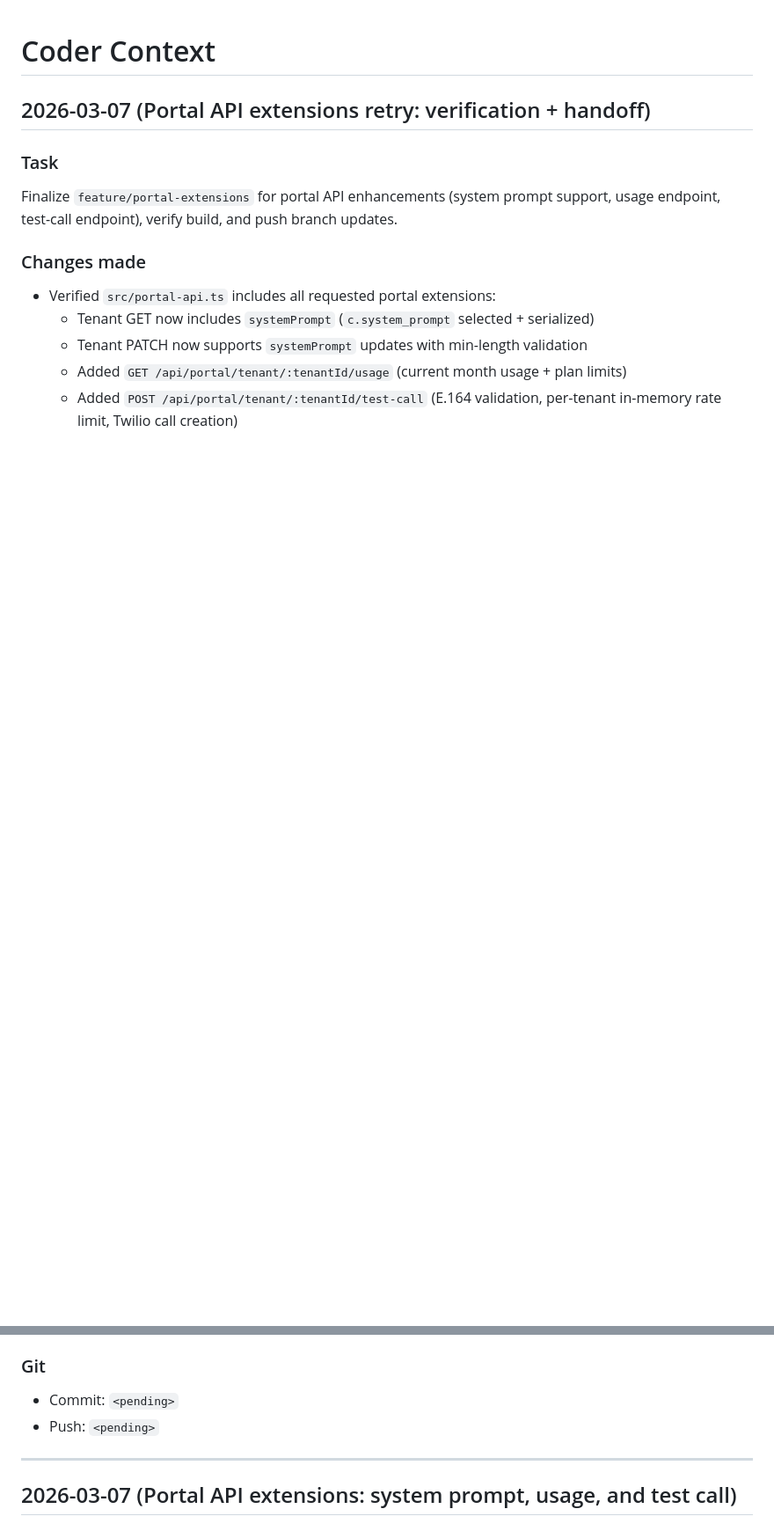
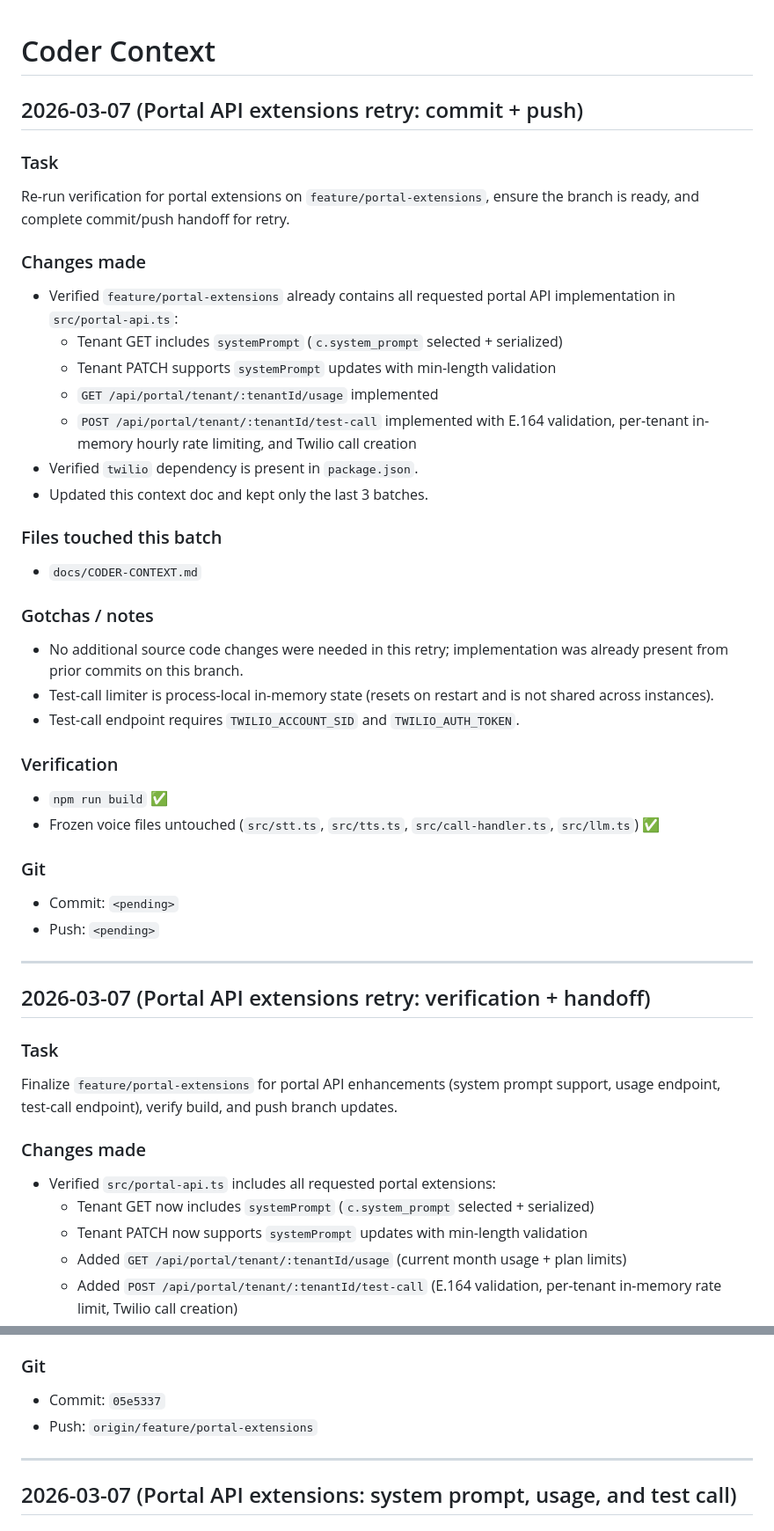
Before and after one commit to austendvds-boop/cadence-v2, a Markdown page: docs/CODER-CONTEXT.md, 2 parts joined by grey strips. Shown at 88% size. Rendered like a GitHub page; blank space fills up the shorter version.

```diff
--- a/docs/CODER-CONTEXT.md
+++ b/docs/CODER-CONTEXT.md
@@ -1,4 +1,36 @@
 # Coder Context
+
+## 2026-03-07 (Portal API extensions retry: commit + push)
+
+### Task
+Re-run verification for portal extensions on `feature/portal-extensions`, ensure the branch is ready, and complete commit/push handoff for retry.
+
+### Changes made
+- Verified `feature/portal-extensions` already contains all requested portal API implementation in `src/portal-api.ts`:
+  - Tenant GET includes `systemPrompt` (`c.system_prompt` selected + serialized)
+  - Tenant PATCH supports `systemPrompt` updates with min-length validation
+  - `GET /api/portal/tenant/:tenantId/usage` implemented
+  - `POST /api/portal/tenant/:tenantId/test-call` implemented with E.164 validation, per-tenant in-memory hourly rate limiting, and Twilio call creation
+- Verified `twilio` dependency is present in `package.json`.
+- Updated this context doc and kept only the last 3 batches.
+
+### Files touched this batch
+- `docs/CODER-CONTEXT.md`
+
+### Gotchas / notes
+- No additional source code changes were needed in this retry; implementation was already present from prior commits on this branch.
+- Test-call limiter is process-local in-memory state (resets on restart and is not shared across instances).
+- Test-call endpoint requires `TWILIO_ACCOUNT_SID` and `TWILIO_AUTH_TOKEN`.
+
+### Verification
+- `npm run build` ✅
+- Frozen voice files untouched (`src/stt.ts`, `src/tts.ts`, `src/call-handler.ts`, `src/llm.ts`) ✅
+
+### Git
+- Commit: `<pending>`
+- Push: `<pending>`
+
+---
 
 ## 2026-03-07 (Portal API extensions retry: verification + handoff)
 
@@ -37,8 +69,8 @@ Finalize `feature/portal-extensions` for portal API enhancements (system prompt
 - Frozen voice files untouched (`src/stt.ts`, `src/tts.ts`, `src/call-handler.ts`, `src/llm.ts`) ✅
 
 ### Git
-- Commit: `<pending>`
-- Push: `<pending>`
+- Commit: `05e5337`
+- Push: `origin/feature/portal-extensions`
 
 ---
 
```
Also changed, not shown: other parts of docs/CODER-CONTEXT.md (+0 -40 lines).
